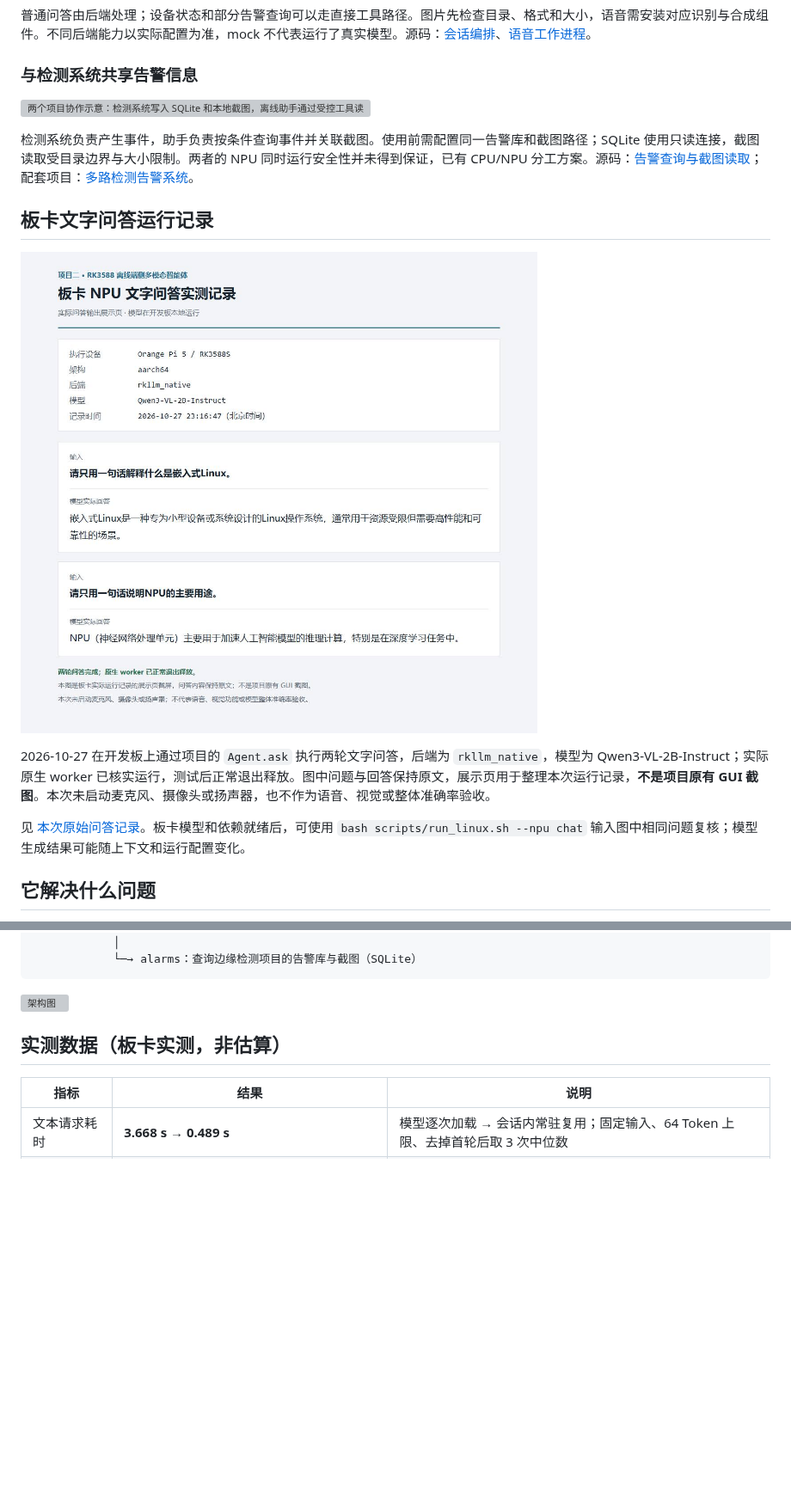
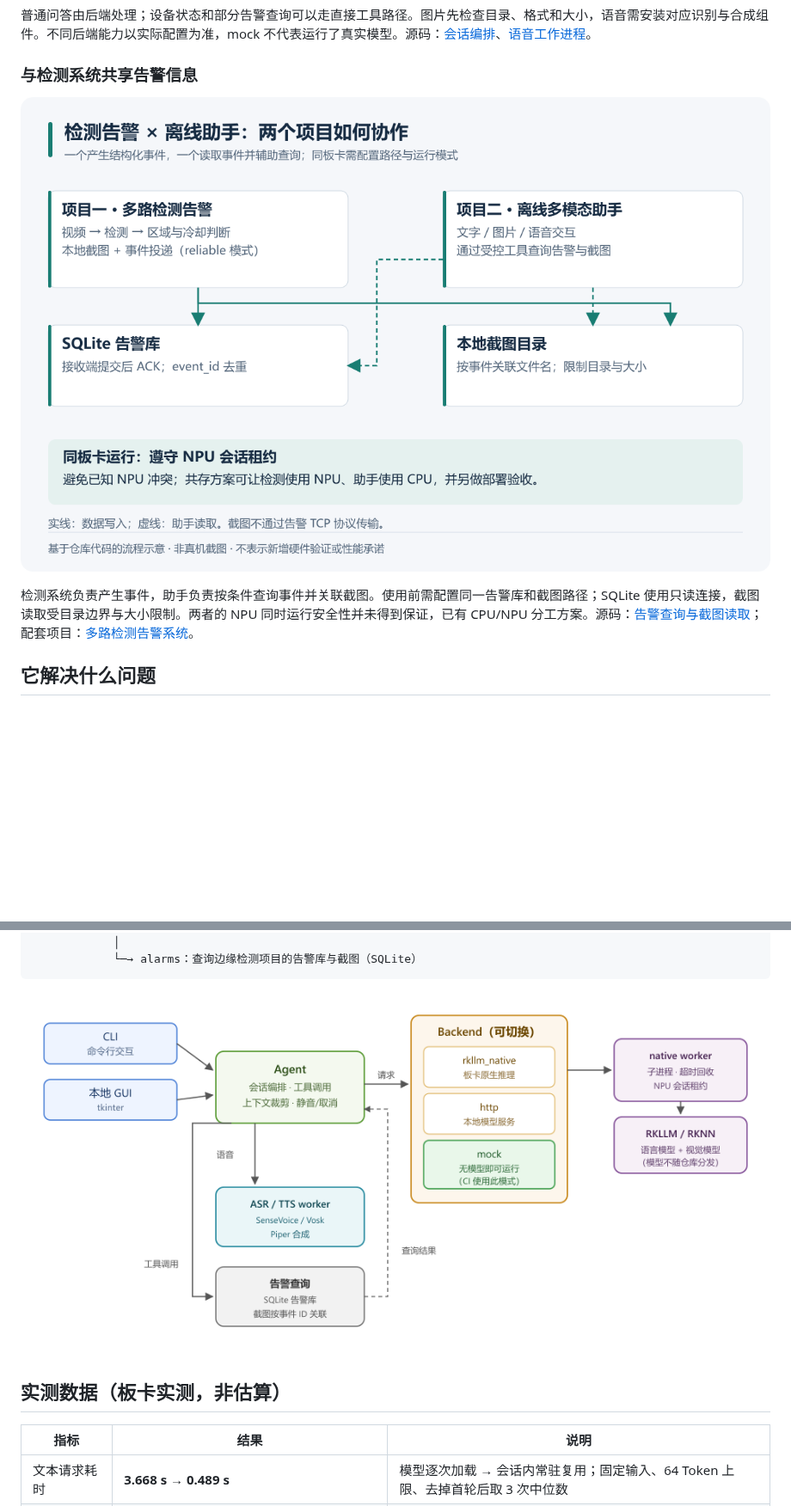
Before and after one commit to 3355-del/rk3588-offline-agent, a Markdown page: README.md, 2 parts joined by grey strips. Shown at 86% size. Drawn GitHub-style; pictures changed too: docs/architecture.png (added), docs/images/project-cooperation.png (added); blank space fills up the shorter version; grey boxes are pictures that could not be loaded.

````diff
--- a/README.md
+++ b/README.md
@@ -16,17 +26,9 @@
 
 ### 与检测系统共享告警信息
 
-![两个项目协作示意：检测系统写入 SQLite 和本地截图，离线助手通过受控工具读取；同板卡需遵守 NPU 租约](docs/images/project-cooperation.svg)
+![两个项目协作示意：检测系统写入 SQLite 和本地截图，离线助手通过受控工具读取；同板卡需遵守 NPU 租约](docs/images/project-cooperation.png)
 
 检测系统负责产生事件，助手负责按条件查询事件并关联截图。使用前需配置同一告警库和截图路径；SQLite 使用只读连接，截图读取受目录边界与大小限制。两者的 NPU 同时运行安全性并未得到保证，已有 CPU/NPU 分工方案。源码：[告警查询与截图读取](edge_agent/alarms.py)；配套项目：[多路检测告警系统](https://github.com/3355-del/rk3588-multi-stream-alarm)。
-
-## 板卡文字问答运行记录
-
-![项目二在Orange Pi 5上通过rkllm_native执行的两轮真实文字问答记录](docs/images/board-npu-text-run.jpg)
-
-2026-10-27 在开发板上通过项目的 `Agent.ask` 执行两轮文字问答，后端为 `rkllm_native`，模型为 Qwen3-VL-2B-Instruct；实际原生 worker 已核实运行，测试后正常退出释放。图中问题与回答保持原文，展示页用于整理本次运行记录，**不是项目原有 GUI 截图**。本次未启动麦克风、摄像头或扬声器，也不作为语音、视觉或整体准确率验收。
-
-见 [本次原始问答记录](docs/board-text-run-20261027.json)。板卡模型和依赖就绪后，可使用 `bash scripts/run_linux.sh --npu chat` 输入图中相同问题复核；模型生成结果可能随上下文和运行配置变化。
 
 ## 它解决什么问题
 
@@ -60,7 +62,7 @@
             └─→ alarms：查询边缘检测项目的告警库与截图（SQLite）
 ```
 
-![架构图](docs/architecture.svg)
+![架构图](docs/architecture.png)
 
 ## 实测数据（板卡实测，非估算）
 
````
Also changed, not shown: other parts of README.md (+11 -1 lines), docs/images/interaction-flow.png (added).
